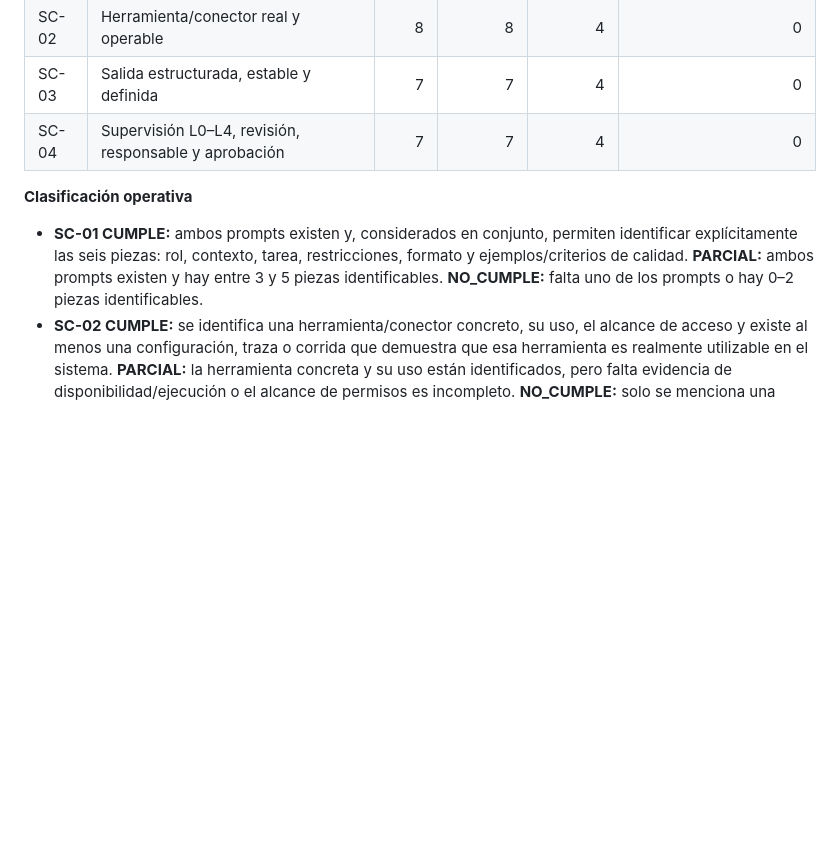
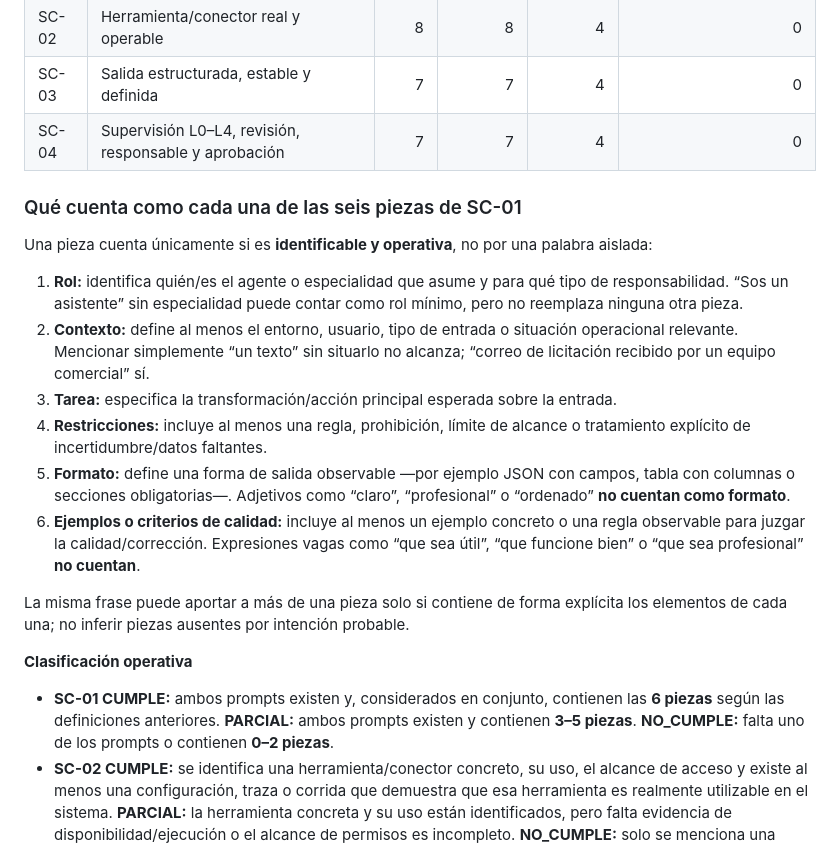
Before and after one commit to TomyVrs/evaluador-grupo-N, a Markdown page: rubrica.md, the part around the change. GitHub-like rendering; blank space fills up the shorter version.

Commit message:
refactor: precisar las seis piezas de SC-01

```diff
--- a/rubrica.md
+++ b/rubrica.md
@@ -53,9 +53,22 @@ El nivel se calcula **después** de sumar los criterios:
 | SC-03 | Salida estructurada, estable y definida | 7 | 7 | 4 | 0 |
 | SC-04 | Supervisión L0–L4, revisión, responsable y aprobación | 7 | 7 | 4 | 0 |
 
+### Qué cuenta como cada una de las seis piezas de SC-01
+
+Una pieza cuenta únicamente si es **identificable y operativa**, no por una palabra aislada:
+
+1. **Rol:** identifica quién/es el agente o especialidad que asume y para qué tipo de responsabilidad. “Sos un asistente” sin especialidad puede contar como rol mínimo, pero no reemplaza ninguna otra pieza.
+2. **Contexto:** define al menos el entorno, usuario, tipo de entrada o situación operacional relevante. Mencionar simplemente “un texto” sin situarlo no alcanza; “correo de licitación recibido por un equipo comercial” sí.
+3. **Tarea:** especifica la transformación/acción principal esperada sobre la entrada.
+4. **Restricciones:** incluye al menos una regla, prohibición, límite de alcance o tratamiento explícito de incertidumbre/datos faltantes.
+5. **Formato:** define una forma de salida observable —por ejemplo JSON con campos, tabla con columnas o secciones obligatorias—. Adjetivos como “claro”, “profesional” o “ordenado” **no cuentan como formato**.
+6. **Ejemplos o criterios de calidad:** incluye al menos un ejemplo concreto o una regla observable para juzgar la calidad/corrección. Expresiones vagas como “que sea útil”, “que funcione bien” o “que sea profesional” **no cuentan**.
+
+La misma frase puede aportar a más de una pieza solo si contiene de forma explícita los elementos de cada una; no inferir piezas ausentes por intención probable.
+
 **Clasificación operativa**
 
-- **SC-01 CUMPLE:** ambos prompts existen y, considerados en conjunto, permiten identificar explícitamente las seis piezas: rol, contexto, tarea, restricciones, formato y ejemplos/criterios de calidad. **PARCIAL:** ambos prompts existen y hay entre 3 y 5 piezas identificables. **NO_CUMPLE:** falta uno de los prompts o hay 0–2 piezas identificables.
+- **SC-01 CUMPLE:** ambos prompts existen y, considerados en conjunto, contienen las **6 piezas** según las definiciones anteriores. **PARCIAL:** ambos prompts existen y contienen **3–5 piezas**. **NO_CUMPLE:** falta uno de los prompts o contienen **0–2 piezas**.
 - **SC-02 CUMPLE:** se identifica una herramienta/conector concreto, su uso, el alcance de acceso y existe al menos una configuración, traza o corrida que demuestra que esa herramienta es realmente utilizable en el sistema. **PARCIAL:** la herramienta concreta y su uso están identificados, pero falta evidencia de disponibilidad/ejecución o el alcance de permisos es incompleto. **NO_CUMPLE:** solo se menciona una clase genérica de herramienta, se afirma uso sin identificarla o no hay herramienta.
 - **SC-03 CUMPLE:** existe un esquema/contrato verificable con campos y restricciones estables. **PARCIAL:** se exige formato estructurado pero no existe esquema suficiente para validarlo. **NO_CUMPLE:** salida libre o variable sin contrato.
 - **SC-04 CUMPLE:** nivel L0–L4 + momento de revisión + rol responsable + quién aprueba/firma. **PARCIAL:** existe revisión humana y responsable, pero falta el nivel o la aprobación/firma. **NO_CUMPLE:** supervisión genérica, responsable a definir o ausencia de supervisión.
```
